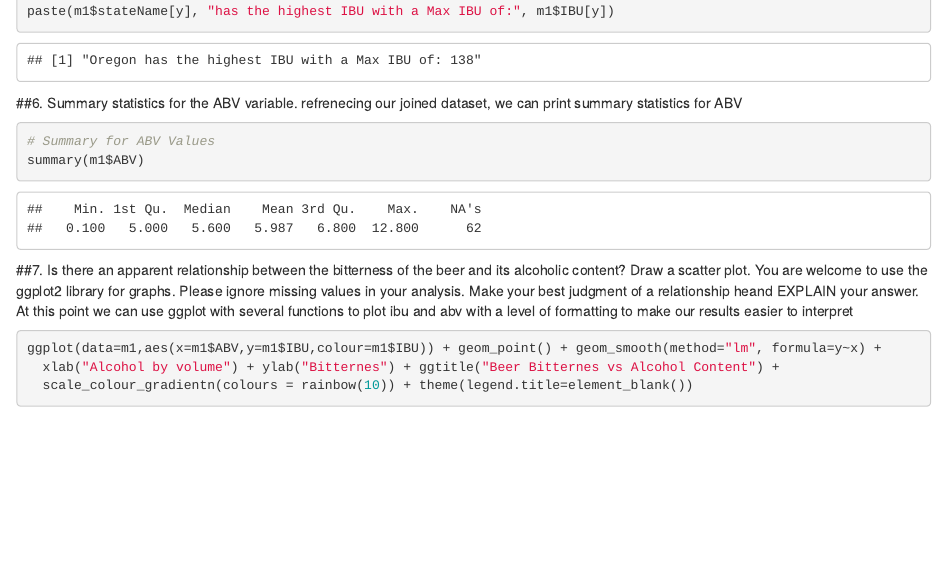
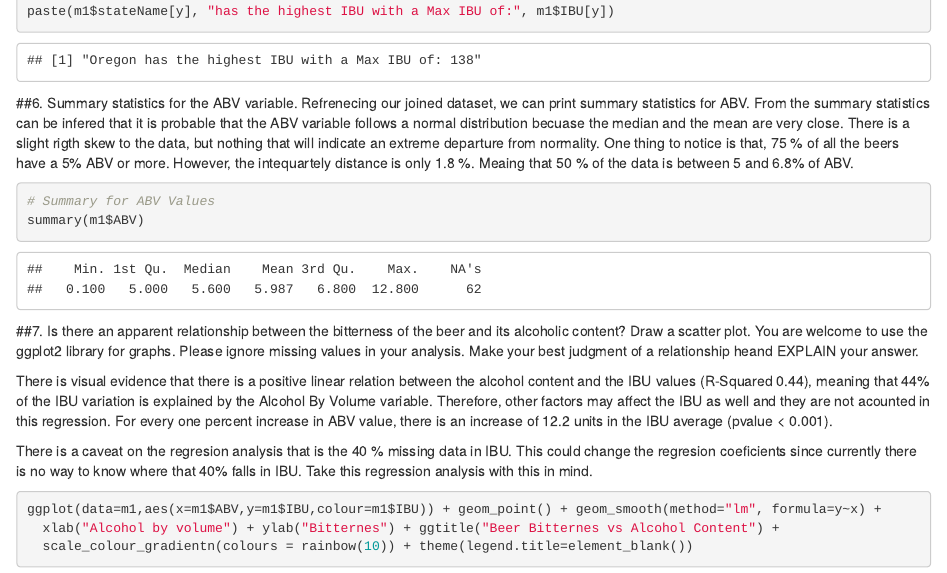
Before and after one commit to cdmorgan103/6306-CaseStudy1, an R Markdown document (6306_CaseStudy_1_US_Beers.Rmd): the page in a window 1100 px wide, from 8710 px down. Rendered offline with R 4.5, knitr and Pandoc, with nearby package versions.

Commit message:
- Question 7.

````diff
--- a/6306_CaseStudy_1_US_Beers.Rmd
+++ b/6306_CaseStudy_1_US_Beers.Rmd
@@ -223,13 +223,21 @@ paste(m1$stateName[y], "has the highest IBU with a Max IBU of:", m1$IBU[y])
 ```
 
 ##6. Summary statistics for the ABV variable.
-refrenecing our joined dataset, we can print summary statistics for ABV
+Refrenecing our joined dataset, we can print summary statistics for ABV.
+From the summary statistics can be infered that it is probable that the ABV variable follows a normal distribution becuase the median and the mean are very close. There is a slight rigth skew to the data, but nothing that will indicate an extreme departure from normality. One thing to notice is that, 75 % of all the beers have a 5% ABV or more. However, the intequartely distance is only 1.8 %. Meaing that 50 % of the data is between 5 and 6.8% of ABV.
 ``` {r, ABVSummary}
 # Summary for ABV Values
 summary(m1$ABV)
 ```
 ##7. Is there an apparent relationship between the bitterness of the beer and its alcoholic content? Draw a scatter plot. You are welcome to use the ggplot2 library for graphs. Please ignore missing values in your analysis. Make your best judgment of a relationship heand EXPLAIN your answer.
-At this point we can use ggplot with several functions to plot ibu and abv with a level of formatting to make our results easier to interpret
+
+
+
+There is visual evidence that there is a positive linear relation between the alcohol content and the IBU values (R-Squared 0.44), meaning that 44% of the IBU variation is explained by the Alcohol By Volume variable. Therefore, other factors may affect the IBU as well and they are not acounted in this regression.
+For every one percent increase in ABV value, there is an increase of 12.2 units in the IBU average (pvalue < 0.001).
+
+There is a caveat on the regresion analysis that is the 40 % missing data in IBU. This could change the regresion coeficients since currently there is no way to know where that 40% falls in IBU. Take this regression analysis with this in mind.
+
 ``` {r Relationship}
 
 ggplot(data=m1,aes(x=m1$ABV,y=m1$IBU,colour=m1$IBU)) + geom_point() + geom_smooth(method="lm", formula=y~x) +
````
Also changed, not shown: 6306_CaseStudy_1_US_Beers.html.
